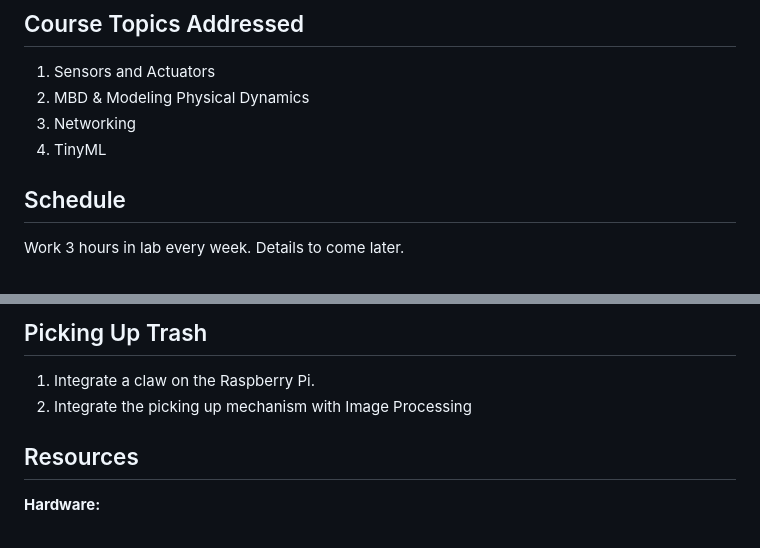
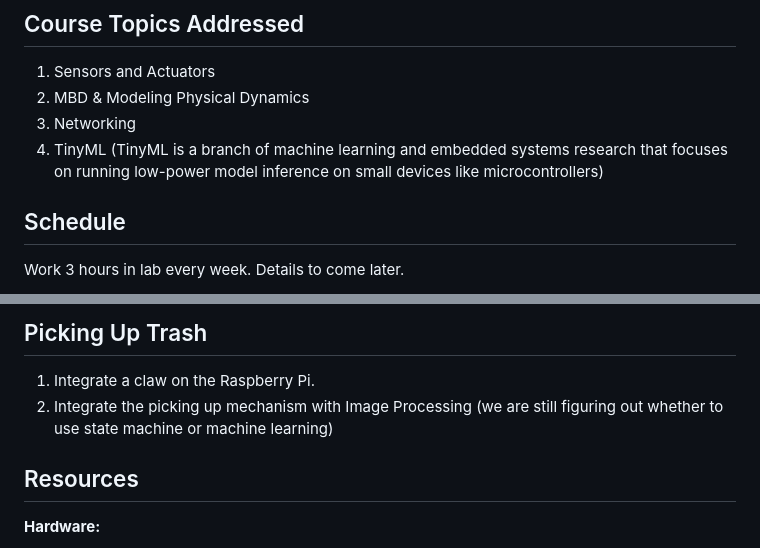
Before and after one commit to jimchen2/EECS-149-Final-Project, a Markdown page: docs/Project Proposal.md, 2 parts joined by grey strips. Rendered like a GitHub page.

```diff
--- a/docs/Project Proposal.md
+++ b/docs/Project Proposal.md
@@ -19,7 +19,7 @@ The robot learns to see trash with a machine learning system.
 1. Sensors and Actuators
 2. MBD & Modeling Physical Dynamics
 3. Networking
-4. TinyML
+4. TinyML (TinyML is a branch of machine learning and embedded systems research that focuses on running low-power model inference on small devices like microcontrollers)
 
 ## Schedule
 
@@ -55,7 +55,7 @@ Making the robot learn efficiently can be hard. The budget may affect our choice
 ## Picking Up Trash
 
 1. Integrate a claw on the Raspberry Pi.
-2. Integrate the picking up mechanism with Image Processing
+2. Integrate the picking up mechanism with Image Processing (we are still figuring out whether to use state machine or machine learning)
 
 ## Resources
 
```
Also changed, not shown: other parts of docs/Project Proposal.md (+1 -1 lines).
